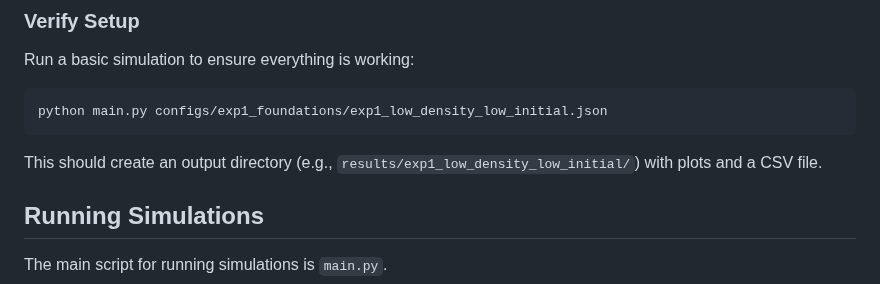
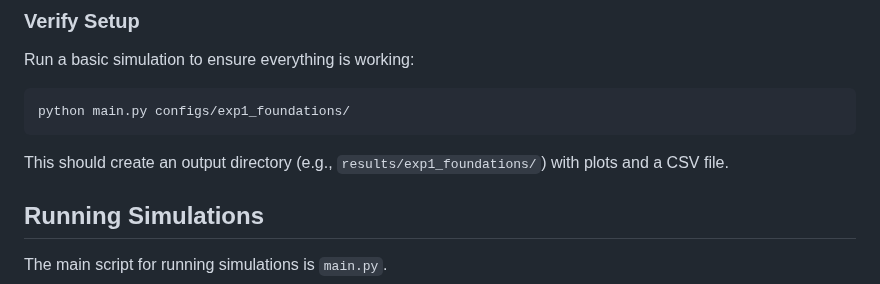
Before and after one commit to axantillon/sim_disease, a Markdown page: README.md, the part around the change. GitHub-like rendering.

````diff
--- a/README.md
+++ b/README.md
@@ -63,9 +63,9 @@ Follow these steps to set up and run the simulation environment.
 
 Run a basic simulation to ensure everything is working:
 ```bash
-python main.py configs/exp1_foundations/exp1_low_density_low_initial.json
+python main.py configs/exp1_foundations/
 ```
-This should create an output directory (e.g., `results/exp1_low_density_low_initial/`) with plots and a CSV file.
+This should create an output directory (e.g., `results/exp1_foundations/`) with plots and a CSV file.
 
 ## Running Simulations
 
````
